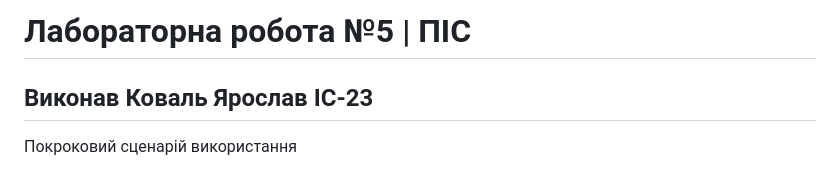
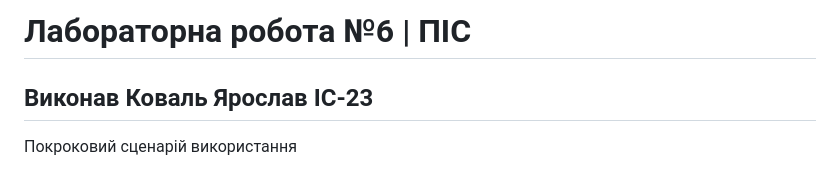
Before and after one commit to Guest057/-5-, a Markdown page: README.md, the part around the change. GitHub-like rendering.

```diff
--- a/README.md
+++ b/README.md
@@ -1,4 +1,4 @@
-# Лабораторна робота №5 | ПІС
+# Лабораторна робота №6 | ПІС
 
 ## Виконав Коваль Ярослав ІС-23
 
```
